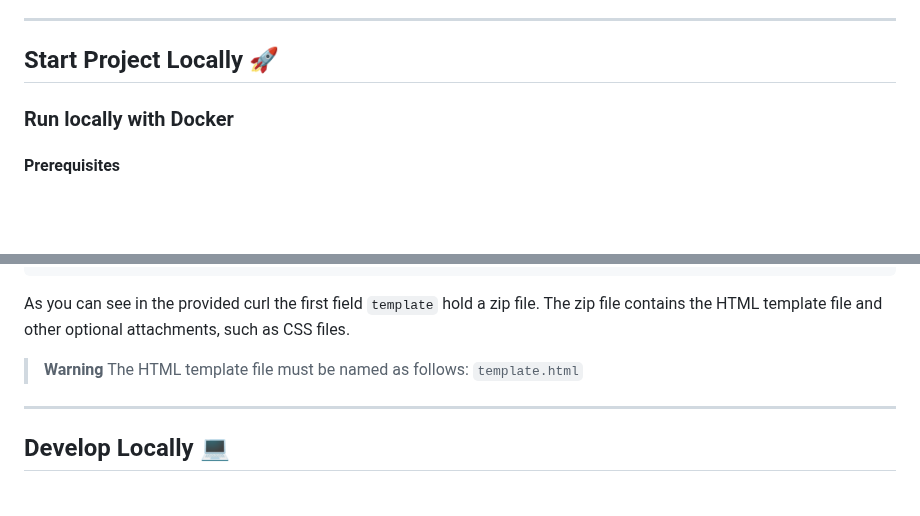
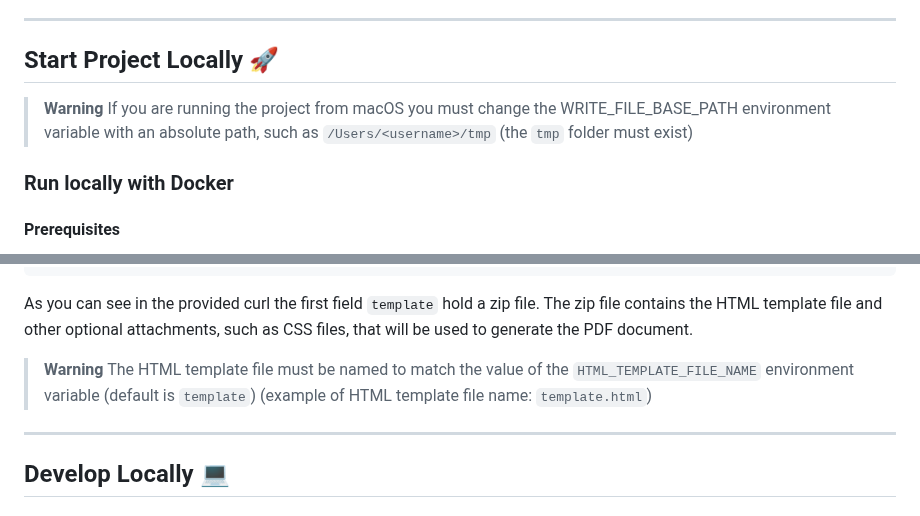
Before and after one commit to pagopa/pagopa-pdf-engine, a Markdown page: README.md, 2 parts joined by grey strips. Drawn GitHub-style; blank space fills up the shorter version.

Commit message:
PRDP-13: update README.md.

````diff
--- a/README.md
+++ b/README.md
@@ -41,6 +41,10 @@ See the [OpenApi 3 here.](https://editor.swagger.io/?url=https://raw.githubuserc
 ---
 
 ## Start Project Locally 🚀
+
+> **Warning**
+> If you are running the project from macOS you must change the WRITE_FILE_BASE_PATH environment variable with an absolute
+> path, such as `/Users/<username>/tmp` (the `tmp` folder must exist)
 
 ### Run locally with Docker
 
@@ -118,10 +122,12 @@ curl --location 'http://localhost:54078/generate-pdf' \
 	}"' \
 --form 'applySignature="false"'
 ```
-As you can see in the provided curl the first field `template` hold a zip file. The zip file contains the HTML template file and other optional attachments, such as CSS files.
+As you can see in the provided curl the first field `template` hold a zip file. The zip file contains the HTML template
+file and other optional attachments, such as CSS files, that will be used to generate the PDF document.
 
 > **Warning**
-> The HTML template file must be named as follows: `template.html`
+> The HTML template file must be named to match the value of the `HTML_TEMPLATE_FILE_NAME` environment variable
+> (default is `template`) (example of HTML template file name: `template.html`)
 
 ---
 
````
